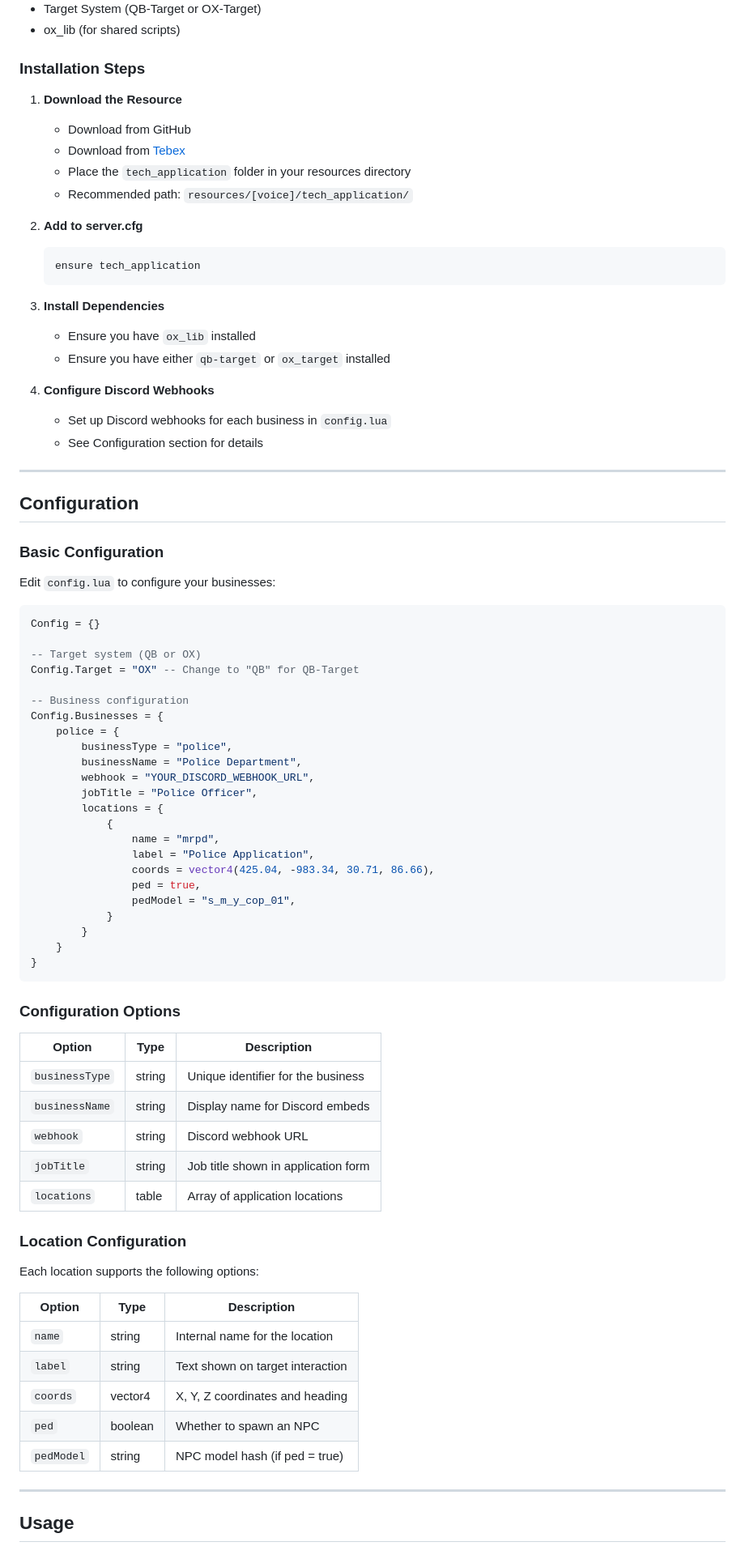
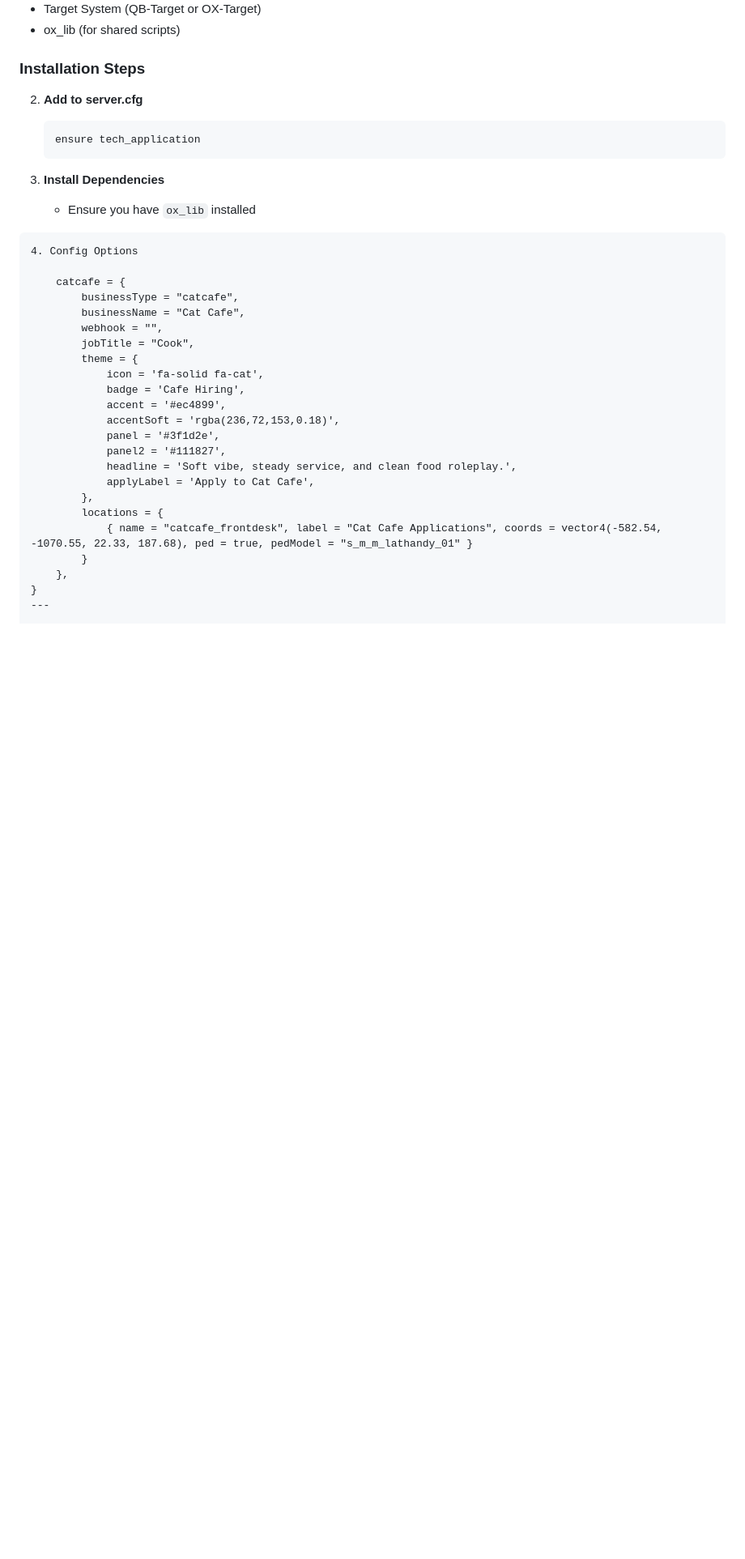
Before and after one commit to astroroleplayfivem/tech_application, a Markdown page: README.md, the part around one of its changes. Shown at 81% size. GitHub-like rendering; blank space fills up the shorter version.

````diff
--- a/README.md
+++ b/README.md
@@ -74,12 +71,6 @@ Tech Application is a comprehensive job application system for FiveM servers tha
 
 ### Installation Steps
 
-1. **Download the Resource**
-   - Download from GitHub
-   - Download from [Tebex](https://tshentro.tebex.io/package/7069099)
-   - Place the `tech_application` folder in your resources directory
-   - Recommended path: `resources/[voice]/tech_application/`
-
 2. **Add to server.cfg**
    ```cfg
    ensure tech_application
@@ -87,68 +78,26 @@ Tech Application is a comprehensive job application system for FiveM servers tha
 
 3. **Install Dependencies**
    - Ensure you have `ox_lib` installed
-   - Ensure you have either `qb-target` or `ox_target` installed
+```
+4. Config Options
 
-4. **Configure Discord Webhooks**
-   - Set up Discord webhooks for each business in `config.lua`
-   - See Configuration section for details
-
----
-## Configuration
-
-### Basic Configuration
-
-Edit `config.lua` to configure your businesses:
-
-```lua
-Config = {}
-
--- Target system (QB or OX)
-Config.Target = "OX" -- Change to "QB" for QB-Target
-
--- Business configuration
-Config.Businesses = {
-    police = {
-        businessType = "police",
-        businessName = "Police Department",
-        webhook = "YOUR_DISCORD_WEBHOOK_URL",
-        jobTitle = "Police Officer",
+    catcafe = {
+        businessType = "catcafe",
+        businessName = "Cat Cafe",
+        webhook = "",
+        jobTitle = "Cook",
+        theme = {
+            icon = 'fa-solid fa-cat',
+            badge = 'Cafe Hiring',
+            accent = '#ec4899',
+            accentSoft = 'rgba(236,72,153,0.18)',
+            panel = '#3f1d2e',
+            panel2 = '#111827',
+            headline = 'Soft vibe, steady service, and clean food roleplay.',
+            applyLabel = 'Apply to Cat Cafe',
+        },
         locations = {
-            {
-                name = "mrpd",
-                label = "Police Application",
-                coords = vector4(425.04, -983.34, 30.71, 86.66),
-                ped = true,
-                pedModel = "s_m_y_cop_01",
-            }
+            { name = "catcafe_frontdesk", label = "Cat Cafe Applications", coords = vector4(-582.54, -1070.55, 22.33, 187.68), ped = true, pedModel = "s_m_m_lathandy_01" }
         }
-    }
+    },
 }
-```
-
-### Configuration Options
-
-| Option | Type | Description |
-|--------|------|-------------|
-| `businessType` | string | Unique identifier for the business |
-| `businessName` | string | Display name for Discord embeds |
-| `webhook` | string | Discord webhook URL |
-| `jobTitle` | string | Job title shown in application form |
-| `locations` | table | Array of application locations |
-
-### Location Configuration
-
-Each location supports the following options:
-
-| Option | Type | Description |
-|--------|------|-------------|
-| `name` | string | Internal name for the location |
-| `label` | string | Text shown on target interaction |
-| `coords` | vector4 | X, Y, Z coordinates and heading |
-| `ped` | boolean | Whether to spawn an NPC |
-| `pedModel` | string | NPC model hash (if ped = true) |
-
----
-
-## Usage
-
````
Also changed, not shown: other parts of README.md (+6 -136 lines).
